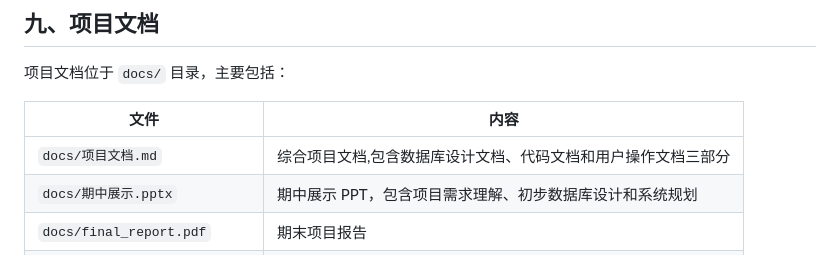
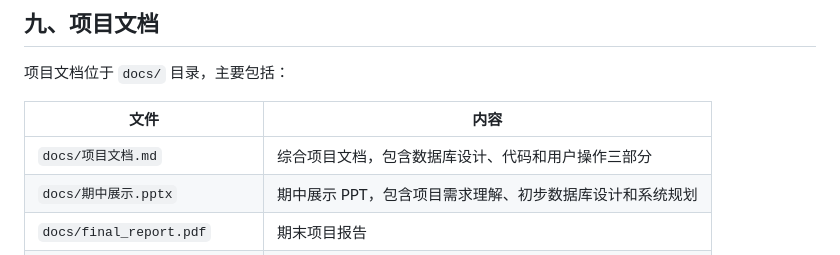
Before and after one commit to zhangzhaoyue2006/student-grade-database-system, a Markdown page: README.md, the part around the change. Rendered like a GitHub page.

```diff
--- a/README.md
+++ b/README.md
@@ -206,7 +206,7 @@ ipconfig
 
 | 文件 | 内容 |
 | --- | --- |
-| `docs/项目文档.md` | 综合项目文档,包含数据库设计文档、代码文档和用户操作文档三部分 |
+| `docs/项目文档.md` | 综合项目文档，包含数据库设计、代码和用户操作三部分 |
 | `docs/期中展示.pptx` | 期中展示 PPT，包含项目需求理解、初步数据库设计和系统规划 |
 | `docs/final_report.pdf` | 期末项目报告 |
 | `docs/assets/er_diagram.png` | 数据库 ER 图 |
```
